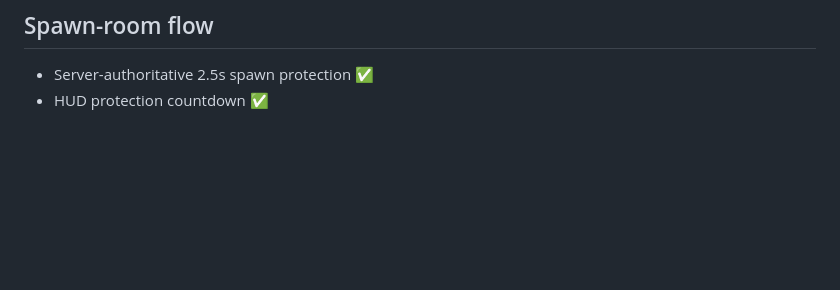
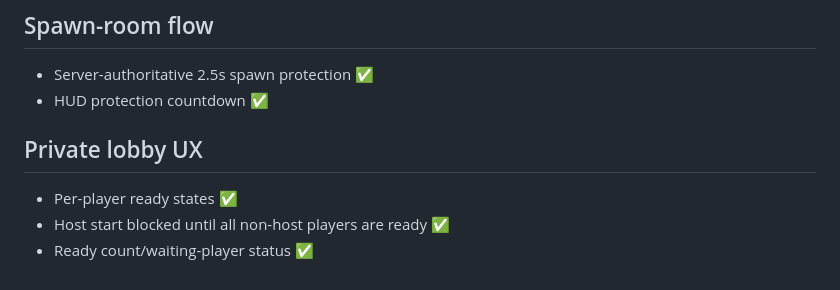
Before and after one commit to Graveyard0311/rivals-dc-game, a Markdown page: ROADMAP.md, the part around the change. Drawn GitHub-style; blank space fills up the shorter version.

Commit message:
docs: track lobby ready states

```diff
--- a/ROADMAP.md
+++ b/ROADMAP.md
@@ -98,3 +98,9 @@
 ## Spawn-room flow
 - Server-authoritative 2.5s spawn protection ✅
 - HUD protection countdown ✅
+
+
+## Private lobby UX
+- Per-player ready states ✅
+- Host start blocked until all non-host players are ready ✅
+- Ready count/waiting-player status ✅
```
